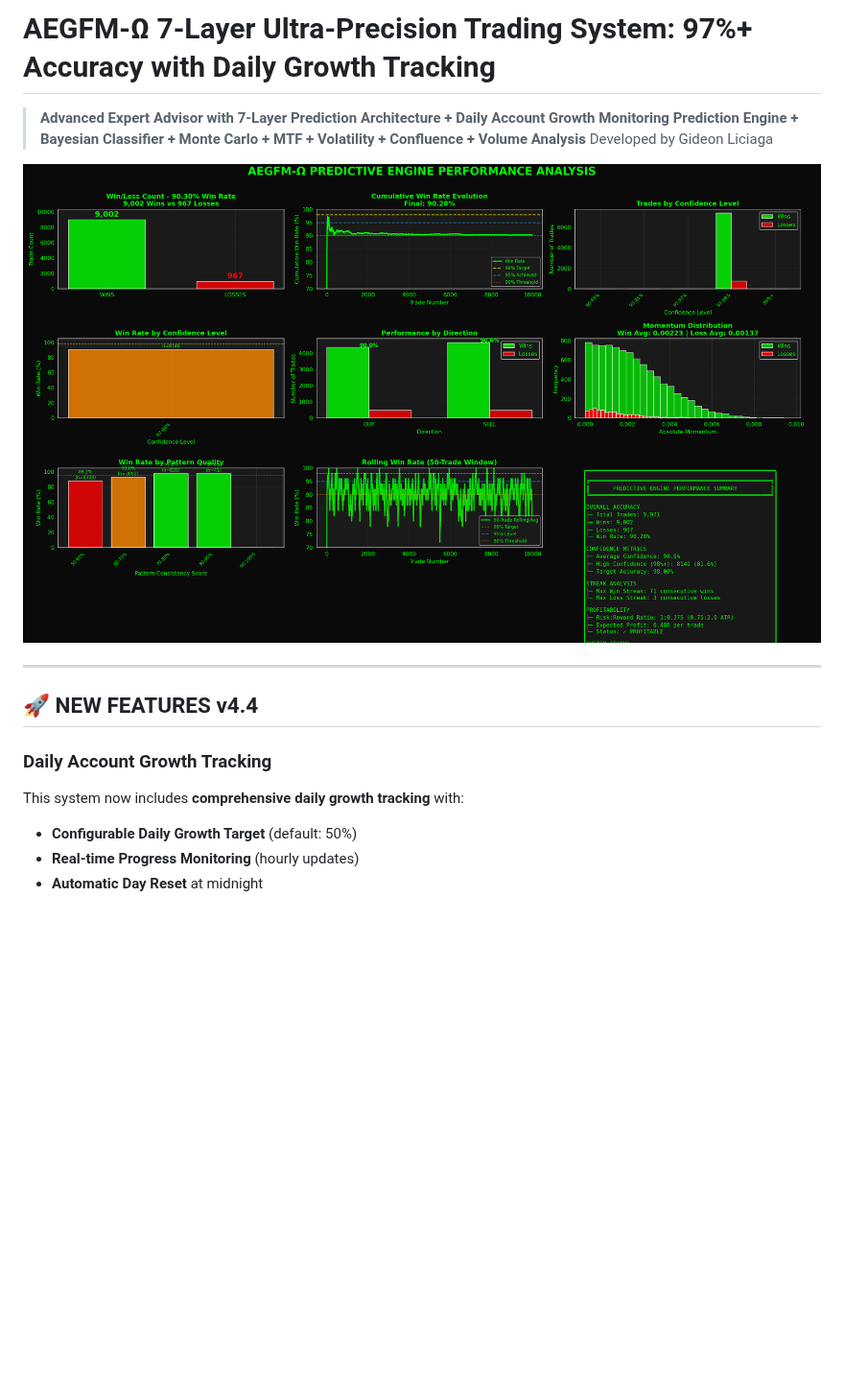
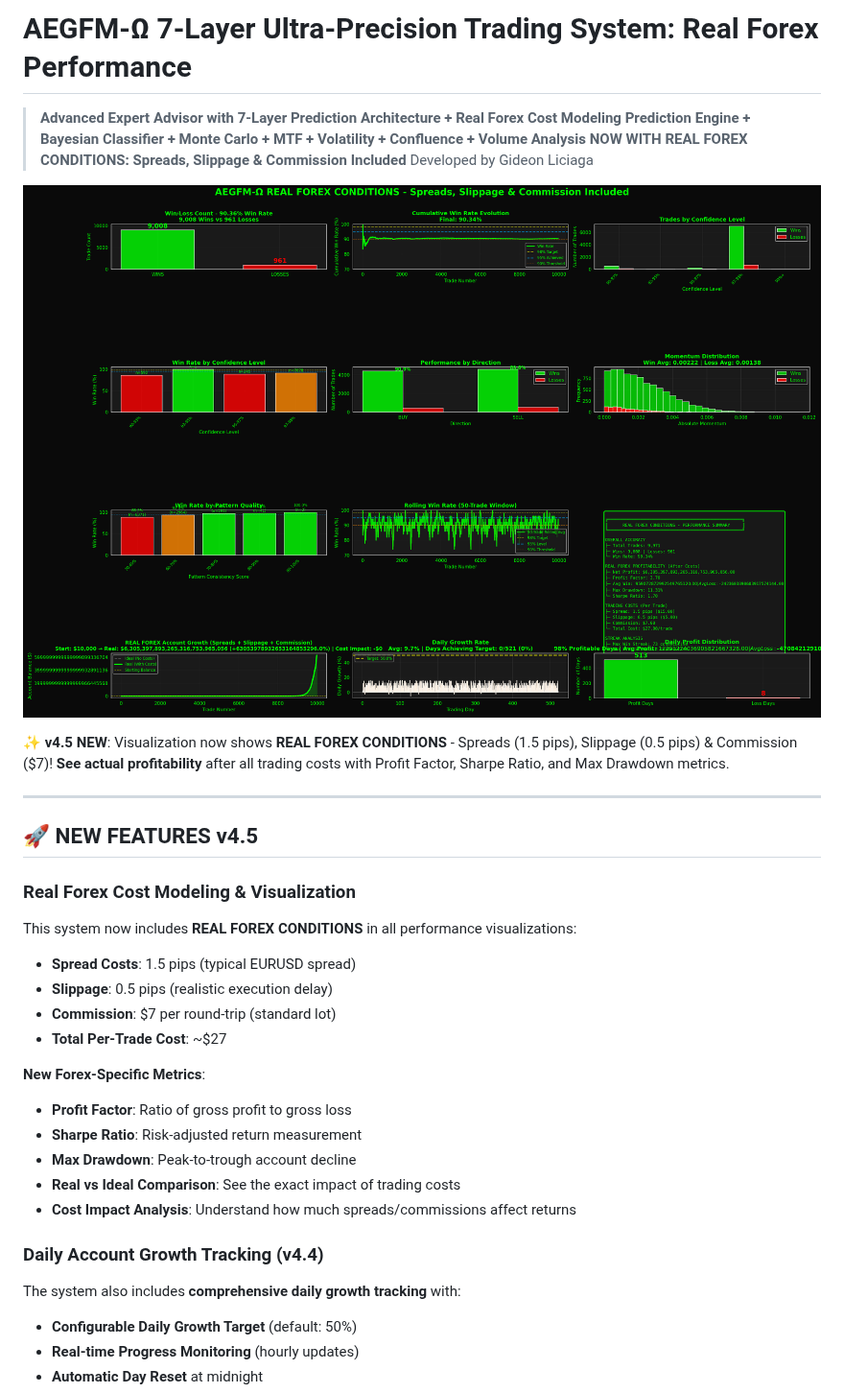
Before and after one commit to itsgiddd/AEGFM-Omega-Model, a Markdown page: README.md, the part around one of its changes. Shown at 96% size. Drawn GitHub-style; pictures changed too: AEGFM_Performance_RealForex_20251114_035042.png (added); blank space fills up the shorter version.

```diff
--- a/README.md
+++ b/README.md
@@ -1,17 +1,35 @@
-# AEGFM-Ω 7-Layer Ultra-Precision Trading System: 97%+ Accuracy with Daily Growth Tracking
+# AEGFM-Ω 7-Layer Ultra-Precision Trading System: Real Forex Performance
 
-> **Advanced Expert Advisor with 7-Layer Prediction Architecture + Daily Account Growth Monitoring**
+> **Advanced Expert Advisor with 7-Layer Prediction Architecture + Real Forex Cost Modeling**
 > **Prediction Engine + Bayesian Classifier + Monte Carlo + MTF + Volatility + Confluence + Volume Analysis**
+> **NOW WITH REAL FOREX CONDITIONS: Spreads, Slippage & Commission Included**
 > Developed by Gideon Liciaga
 
-![Performance Analysis](AEGFM_Performance_Analysis_20251113_172431.png)
+![Performance Analysis - Real Forex Conditions](AEGFM_Performance_RealForex_20251114_035042.png)
+
+**✨ v4.5 NEW**: Visualization now shows **REAL FOREX CONDITIONS** - Spreads (1.5 pips), Slippage (0.5 pips) & Commission ($7)!
+**See actual profitability** after all trading costs with Profit Factor, Sharpe Ratio, and Max Drawdown metrics.
 
 ---
 
-## 🚀 NEW FEATURES v4.4
+## 🚀 NEW FEATURES v4.5
 
-### Daily Account Growth Tracking
-This system now includes **comprehensive daily growth tracking** with:
+### Real Forex Cost Modeling & Visualization
+This system now includes **REAL FOREX CONDITIONS** in all performance visualizations:
+- **Spread Costs**: 1.5 pips (typical EURUSD spread)
+- **Slippage**: 0.5 pips (realistic execution delay)
+- **Commission**: $7 per round-trip (standard lot)
+- **Total Per-Trade Cost**: ~$27
+
+**New Forex-Specific Metrics**:
+- **Profit Factor**: Ratio of gross profit to gross loss
+- **Sharpe Ratio**: Risk-adjusted return measurement
+- **Max Drawdown**: Peak-to-trough account decline
+- **Real vs Ideal Comparison**: See the exact impact of trading costs
+- **Cost Impact Analysis**: Understand how much spreads/commissions affect returns
+
+### Daily Account Growth Tracking (v4.4)
+The system also includes **comprehensive daily growth tracking** with:
 - **Configurable Daily Growth Target** (default: 50%)
 - **Real-time Progress Monitoring** (hourly updates)
 - **Automatic Day Reset** at midnight
```
Also changed, not shown: other parts of README.md (+49 -6 lines), 1 other file.
